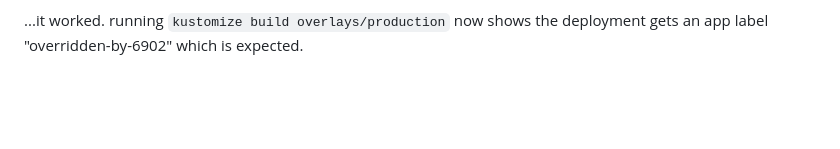
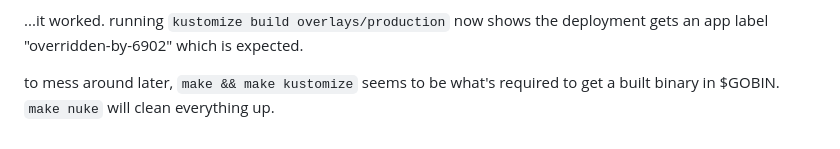
Before and after one commit to timrosenblatt/fun, a Markdown page: kustomize/precedence/README.md, the part around the change. GitHub-like rendering; blank space fills up the shorter version.

Commit message:
adds build notes

```diff
--- a/kustomize/precedence/README.md
+++ b/kustomize/precedence/README.md
@@ -55,3 +55,5 @@ Interestingly, the JSON6902 patch happens _after_ the label transformer, which s
 As a simple test...I'm going to add a JSON6902 patch that will override the app label again, but it will be in the in the same kustomization.yaml as the definition of the other patch. So essentially what should happen is that the Deployment will be loaded off disk by base, transformed by the kustomization in there, then it will get the production kustomization applying the patch, then the commonLabel, and then finally it will be overridden by the PatchJson6902Transformer....
 
 ...it worked. running `kustomize build overlays/production` now shows the deployment gets an app label "overridden-by-6902" which is expected.
+
+to mess around later, `make && make kustomize` seems to be what's required to get a built binary in $GOBIN. `make nuke` will clean everything up.
```
